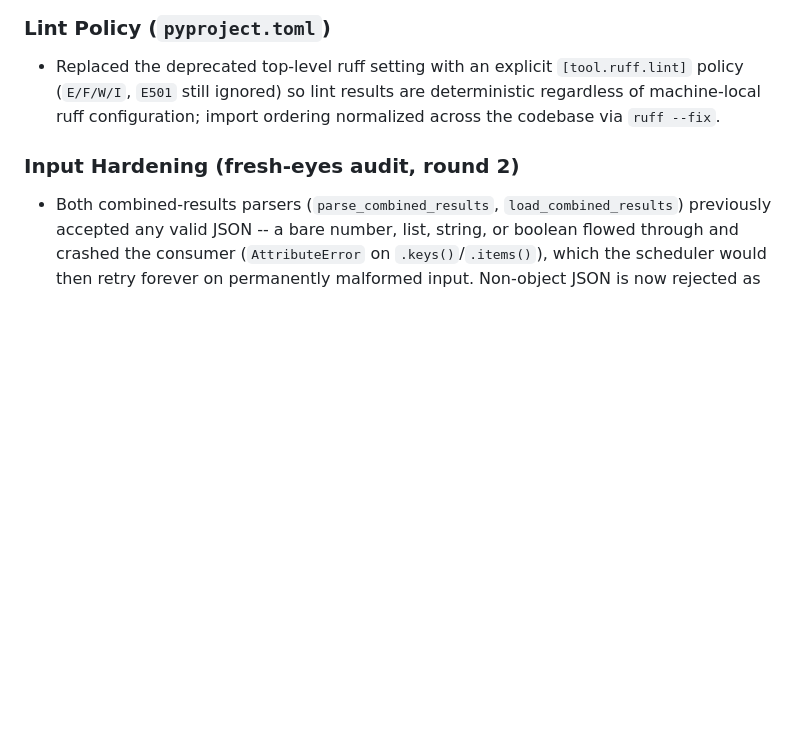
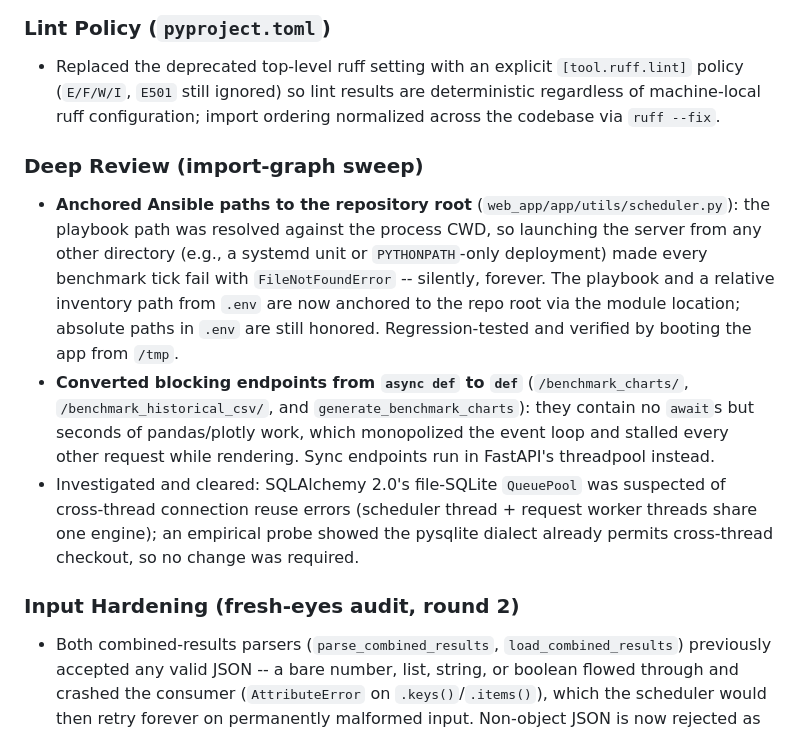
Before and after one commit to Dicklesworthstone/cloud_benchmarker, a Markdown page: CHANGELOG.md, the part around the change. Drawn GitHub-style; blank space fills up the shorter version.

Commit message:
fix: anchor Ansible paths to repo root; run blocking endpoints in threadpool
- playbook and relative inventory paths resolved against the module
  location instead of the process CWD, so PYTHONPATH-style deployments
  from any working directory benchmark correctly (was: silent
  FileNotFoundError on every tick); regression-tested and proven by
  booting the app from /tmp
- /benchmark_charts/ and /benchmark_historical_csv/ contained no awaits
  but seconds of pandas work; as async def they monopolized the event
  loop. Now sync so FastAPI runs them in its threadpool
- investigated SQLAlchemy 2.0 file-SQLite QueuePool cross-thread reuse:
  empirically cleared (pysqlite dialect already allows it)

```diff
--- a/CHANGELOG.md
+++ b/CHANGELOG.md
@@ -22,6 +22,12 @@ Repository: <https://github.com/Dicklesworthstone/cloud_benchmarker>
 ### Lint Policy (`pyproject.toml`)
 
 - Replaced the deprecated top-level ruff setting with an explicit `[tool.ruff.lint]` policy (`E/F/W/I`, `E501` still ignored) so lint results are deterministic regardless of machine-local ruff configuration; import ordering normalized across the codebase via `ruff --fix`.
+
+### Deep Review (import-graph sweep)
+
+- **Anchored Ansible paths to the repository root** (`web_app/app/utils/scheduler.py`): the playbook path was resolved against the process CWD, so launching the server from any other directory (e.g., a systemd unit or `PYTHONPATH`-only deployment) made every benchmark tick fail with `FileNotFoundError` -- silently, forever. The playbook and a relative inventory path from `.env` are now anchored to the repo root via the module location; absolute paths in `.env` are still honored. Regression-tested and verified by booting the app from `/tmp`.
+- **Converted blocking endpoints from `async def` to `def`** (`/benchmark_charts/`, `/benchmark_historical_csv/`, and `generate_benchmark_charts`): they contain no `await`s but seconds of pandas/plotly work, which monopolized the event loop and stalled every other request while rendering. Sync endpoints run in FastAPI's threadpool instead.
+- Investigated and cleared: SQLAlchemy 2.0's file-SQLite `QueuePool` was suspected of cross-thread connection reuse errors (scheduler thread + request worker threads share one engine); an empirical probe showed the pysqlite dialect already permits cross-thread checkout, so no change was required.
 
 ### Input Hardening (fresh-eyes audit, round 2)
 
```
